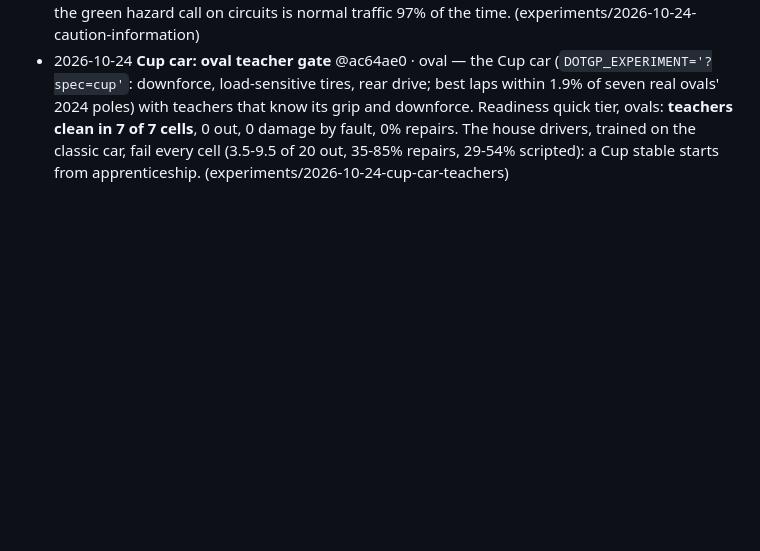
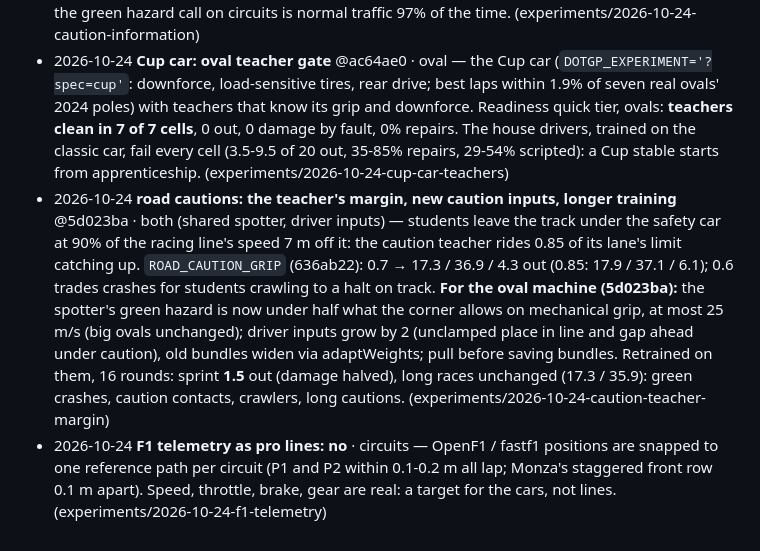
Before and after one commit to tranzillo/dotgp, a Markdown page: v2/training/RESULTS.md, the part around the change. GitHub-like rendering; blank space fills up the shorter version.

Commit message:
v2: training/: road cautions' teacher margin, new caution inputs, longer training; F1 telemetry positions aren't lines
Co-Authored-By: Claude Opus 5.5 <noreply@anthropic.com>

```diff
--- a/v2/training/RESULTS.md
+++ b/v2/training/RESULTS.md
@@ -73,3 +73,5 @@ Races are 20 cars, about 25 km, 6 circuits x 3 seeds (`scripts/circuits.ts`); so
 - 2026-10-24 **pit road width vs car size** @eb37068 · oval (track work) — does more room help crowded pit lanes? `bench.ts --experiments`, house drivers (default.json), 24 cars, 60 laps, 6 seeds on speedway, flat and 2 generated ovals; new pit-road numbers (contacts and damage in pit cycles, entry-to-track time). **Pit road 1.33x wider: no effect** (contacts and damage within noise on all 4). **2 m cars (`?car=2`): pit-cycle contacts down by a third to two thirds** (speedway 29.5 -> 19.8, flat 38.0 -> 17.2, generated 23.8 -> 7.3 a race), pit damage down on flat and the generated oval, damage done by fault down on 3 of 4, nothing worse. 2 m cars on 0.75x tracks: pit contacts down on flat and one generated oval (-17, -11), but the other generated oval worse (retirements 1.0 -> 2.3, cautions 0.7 -> 1.8) and flat more damage stops. Pit-lane time unchanged everywhere. Reading: crowding is about the cars' size against the lanes, not the lane widths we chose; supports landing 2 m cars (TRACK-CHANGES 3) and keeping pit road widths. Caveat: the A side differs a little between the three benches (other work landed during the runs), so compare within a bench.
 - 2026-10-24 **under caution: practice, cornering, and what the team tells drivers** @6ecb150 · both (shared spotter) — road cautions retrained on the fixed teachers: no cleaner (17.9-18.2 / 37.1 out). PPO in safety car drills (`roadCautions.ts --ppo 1`): drills flat, readiness sprint 6.8 -> 3.9, long races unchanged. The caution network corners far worse than the racing network (~700 off-track trips in 8 drills vs 108); racing-net steering under the safety car (`ROAD_CAUTION_THROTTLE`) didn't change races. **Audit** (`scripts/audit.ts`): under caution only 57% (ovals) / 54% (circuits) of damaging contacts came from a car the radio had named (88-92% under green); the pace car / safety car was the other car in 70 / 15 of them, never called. **Spotter, for the oval machine too:** while pacing the hazard is a stopped car or wreck (1d45af0; hits on wrecks in drills 56 -> 9), and the pace car and wreckers are called like cars (6ecb150; oval caution contacts 248 -> 165, retirements 101 -> 84). Caution inputs sit at their clamps 36-66% of the time; the green hazard call on circuits is normal traffic 97% of the time. (experiments/2026-10-24-caution-information)
 - 2026-10-24 **Cup car: oval teacher gate** @ac64ae0 · oval — the Cup car (`DOTGP_EXPERIMENT='?spec=cup'`: downforce, load-sensitive tires, rear drive; best laps within 1.9% of seven real ovals' 2024 poles) with teachers that know its grip and downforce. Readiness quick tier, ovals: **teachers clean in 7 of 7 cells**, 0 out, 0 damage by fault, 0% repairs. The house drivers, trained on the classic car, fail every cell (3.5-9.5 of 20 out, 35-85% repairs, 29-54% scripted): a Cup stable starts from apprenticeship. (experiments/2026-10-24-cup-car-teachers)
+- 2026-10-24 **road cautions: the teacher's margin, new caution inputs, longer training** @5d023ba · both (shared spotter, driver inputs) — students leave the track under the safety car at 90% of the racing line's speed 7 m off it: the caution teacher rides 0.85 of its lane's limit catching up. `ROAD_CAUTION_GRIP` (636ab22): 0.7 → 17.3 / 36.9 / 4.3 out (0.85: 17.9 / 37.1 / 6.1); 0.6 trades crashes for students crawling to a halt on track. **For the oval machine (5d023ba):** the spotter's green hazard is now under half what the corner allows on mechanical grip, at most 25 m/s (big ovals unchanged); driver inputs grow by 2 (unclamped place in line and gap ahead under caution), old bundles widen via adaptWeights; pull before saving bundles. Retrained on them, 16 rounds: sprint **1.5** out (damage halved), long races unchanged (17.3 / 35.9): green crashes, caution contacts, crawlers, long cautions. (experiments/2026-10-24-caution-teacher-margin)
+- 2026-10-24 **F1 telemetry as pro lines: no** · circuits — OpenF1 / fastf1 positions are snapped to one reference path per circuit (P1 and P2 within 0.1-0.2 m all lap; Monza's staggered front row 0.1 m apart). Speed, throttle, brake, gear are real: a target for the cars, not lines. (experiments/2026-10-24-f1-telemetry)
```
Also changed, not shown: 2 other files.
